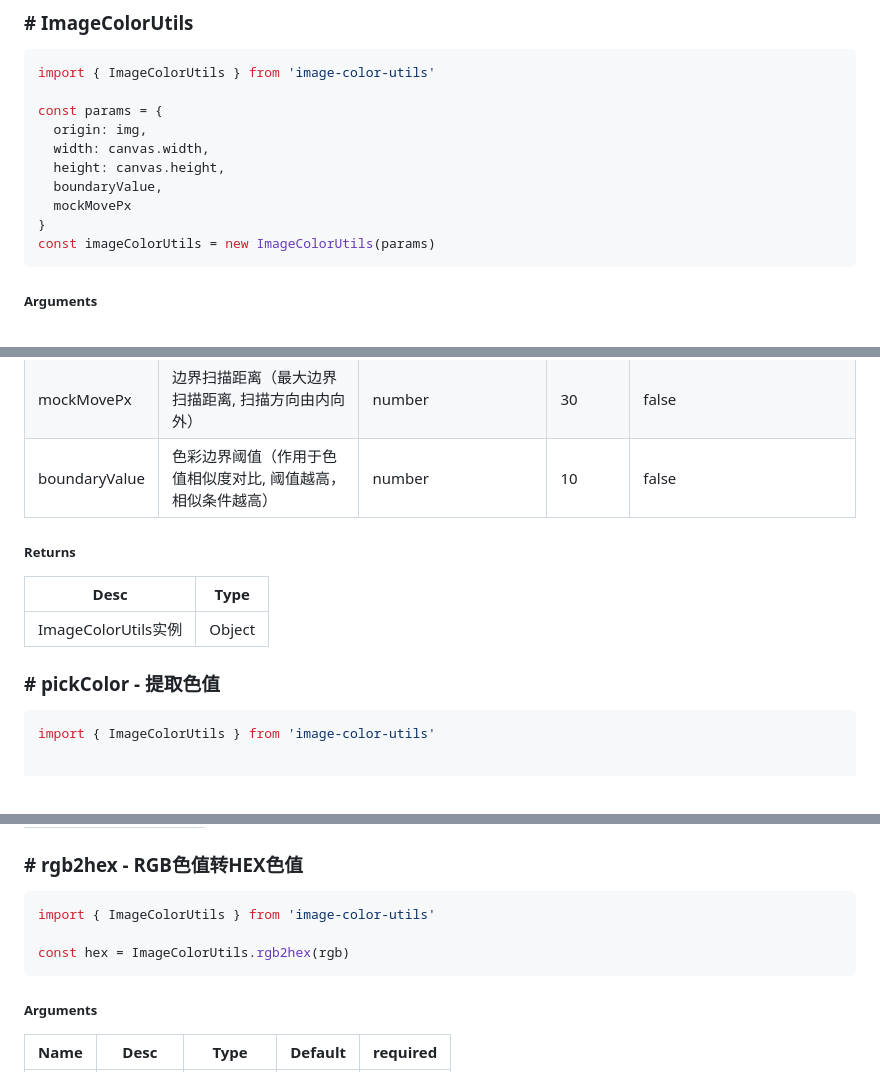
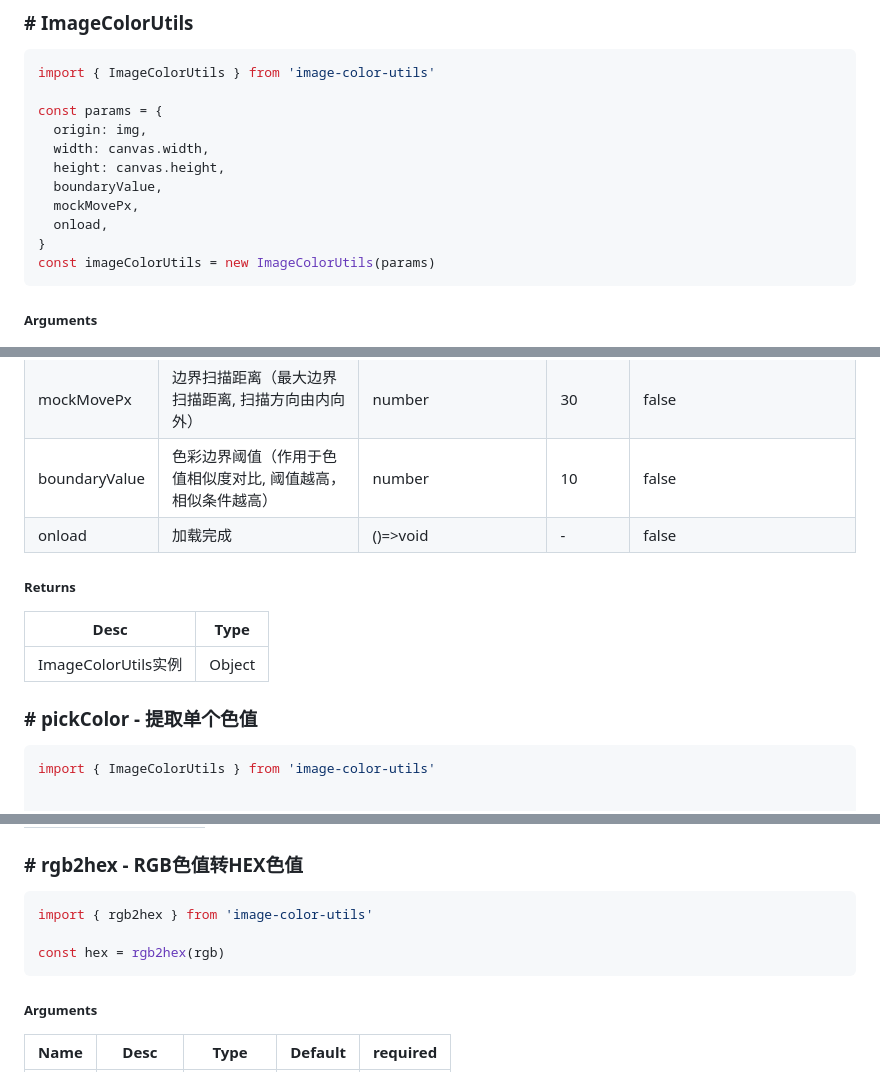
Before and after one commit to o2team/image-color-utils, a Markdown page: README.md, 3 parts joined by grey strips. Rendered like a GitHub page.

````diff
--- a/README.md
+++ b/README.md
@@ -41,7 +44,8 @@ const params = {
   width: canvas.width,
   height: canvas.height,
   boundaryValue,
-  mockMovePx
+  mockMovePx,
+  onload,
 }
 const imageColorUtils = new ImageColorUtils(params)
 ```
@@ -53,12 +57,13 @@ width | 画板宽度 | number | - | false (不传参将根据图片宽高自适
 height | 画板高度 | number | - | false (不传参将根据图片宽高自适应，origin 为 ImageBitmap / HTMLImageElemen，必填)
 mockMovePx |  边界扫描距离（最大边界扫描距离, 扫描方向由内向外） | number | 30 | false
 boundaryValue | 色彩边界阈值（作用于色值相似度对比, 阈值越高，相似条件越高） | number | 10 | false
+onload | 加载完成 | ()=>void | - | false
 ##### Returns
 Desc  | Type
 -------- | --------
 ImageColorUtils实例 | Object
 
-### \# pickColor - 提取色值
+### \# pickColor - 提取单个色值
 ```javascript
 import { ImageColorUtils } from 'image-color-utils'
 
@@ -141,9 +165,9 @@ RGB色值 | number[]
 
 ### \# rgb2hex - RGB色值转HEX色值
 ```javascript
-import { ImageColorUtils } from 'image-color-utils'
+import { rgb2hex } from 'image-color-utils'
 
-const hex = ImageColorUtils.rgb2hex(rgb)
+const hex = rgb2hex(rgb)
 ```
 ##### Arguments
 Name  | Desc  | Type | Default | required
````
Also changed, not shown: other parts of README.md (+32 -10 lines).
